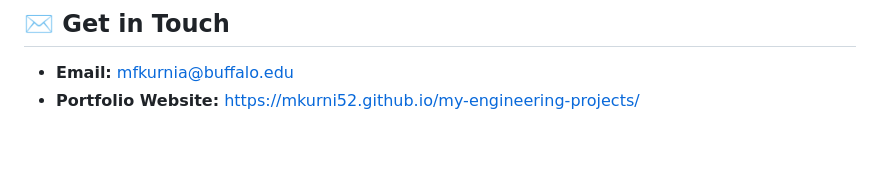
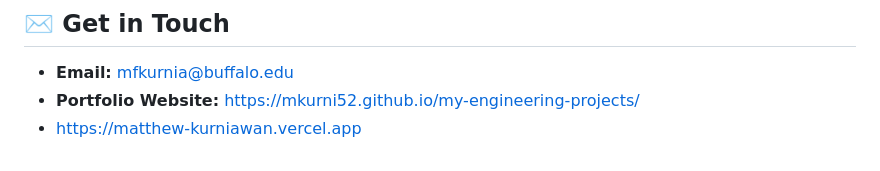
Before and after one commit to mkurni52/my-engineering-projects, a Markdown page: README.md, the part around the change. GitHub-like rendering.

```diff
--- a/README.md
+++ b/README.md
@@ -55,3 +55,4 @@ Welcome to my central engineering research repository. This portfolio showcases
 
 *   **Email:** mfkurnia@buffalo.edu
 *   **Portfolio Website:** [https://mkurni52.github.io/my-engineering-projects/](https://mkurni52.github.io/my-engineering-projects/)
+*   [https://matthew-kurniawan.vercel.app](https://matthew-kurniawan.vercel.app)
```
